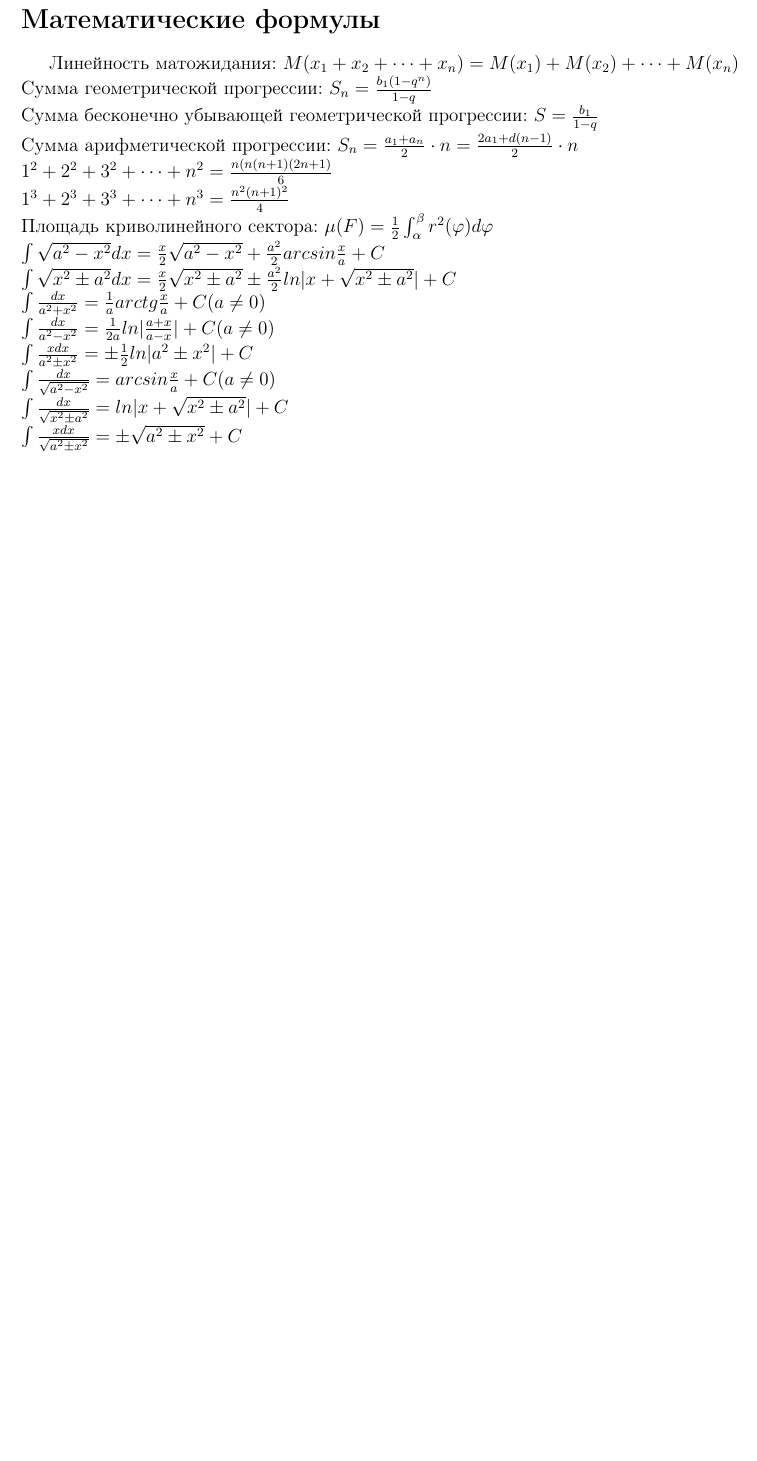
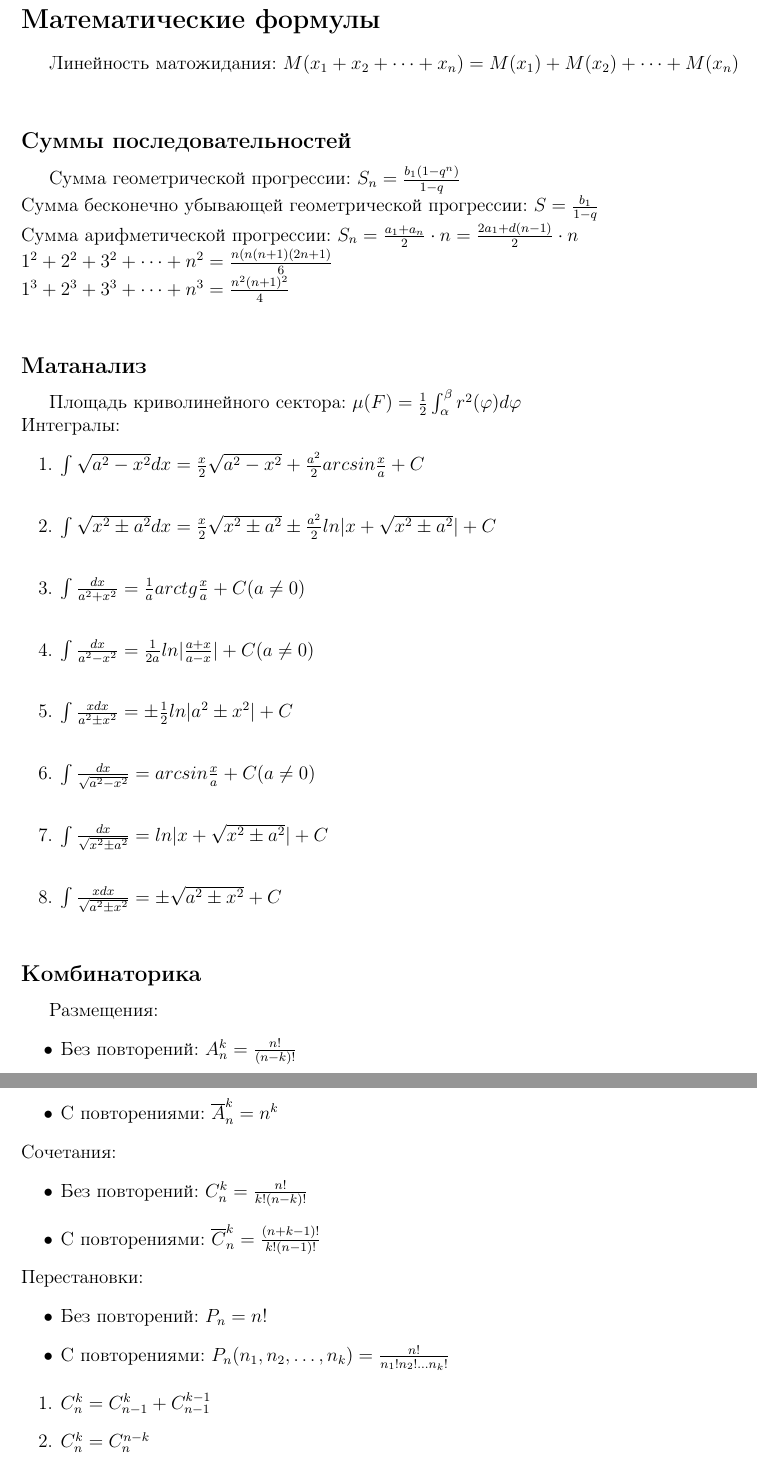
Before and after one commit to pusheen1024/team-reference-document, a LaTeX document (formulas.tex): part of the page before the commit and two parts of pages 1 and 2 of 2 after it, the two joined at a grey line, cut so that both start at the same text, the shorter picture padded with empty space. Compiled offline with pdfLaTeX.

Commit message:
feat: add combinatorics formulas

```diff
--- a/formulas.tex
+++ b/formulas.tex
@@ -14,24 +14,48 @@
 ]{geometry}
 \usepackage[english,russian]{babel}
 
-
 \begin{document}
 
 \section*{Математические формулы}
 Линейность матожидания: $M(x_1 + x_2 + \dots + x_n) = M(x_1) + M(x_2) + \dots + M(x_n)$ \\
+\subsection*{Суммы последовательностей}
 Сумма геометрической прогрессии: $S_n = \frac{b_1 (1 - q^n)}{1 - q}$ \\
 Сумма бесконечно убывающей геометрической прогрессии: $S = \frac{b_1}{1 - q}$ \\
 Сумма арифметической прогрессии: $S_n = \frac{a_1 + a_n}{2} \cdot n = \frac{2a_1 + d(n - 1)}{2} \cdot n$ \\
 $1^2 + 2^2 + 3^2 + \dots + n^2 = \frac{n(n(n + 1)(2n + 1)}{6}$ \\
 $1^3 + 2^3 + 3^3 + \dots + n^3 = \frac{n^2 (n + 1)^2}{4}$ \\
+\subsection*{Матанализ}
 Площадь криволинейного сектора: $\mu(F) = \frac{1}{2} \int_{\alpha}^{\beta} r^2(\varphi) d\varphi$ \\
-$ \int \sqrt{a^2 - x^2} dx = \frac{x}{2} \sqrt{a^2 - x^2} + \frac{a^2}{2} arcsin \frac{x}{a} + C $ \\
-$ \int \sqrt{x^2 \pm a^2} dx = \frac{x}{2} \sqrt {x^2 \pm a^2} \pm \frac{a^2}{2} ln |x + \sqrt{x^2 \pm a^2}| + C $ \\
-$ \int \frac{dx}{a^2 + x^2} = \frac{1}{a} arctg \frac{x}{a} + C (a \ne 0) $ \\
-$ \int \frac{dx}{a^2 - x^2} = \frac{1}{2a} ln |\frac{a + x}{a - x}| + C (a \ne 0) $ \\
-$ \int \frac{x dx}{a^2 \pm x^2} = \pm \frac{1}{2} ln |a^2 \pm x^2| + C $ \\
-$ \int \frac{dx}{\sqrt{a^2 - x^2}} = arcsin \frac{x}{a} + C (a \ne 0) $ \\
-$ \int \frac{dx}{\sqrt{x^2 \pm a^2}} = ln |x + \sqrt{x^2 \pm a^2}| + C $ \\
-$ \int \frac{x dx}{\sqrt{a^2 \pm x^2}} = \pm \sqrt{a^2 \pm x^2} + C $ \\
+Интегралы:
+\begin{enumerate}
+	\item $ \int \sqrt{a^2 - x^2} dx = \frac{x}{2} \sqrt{a^2 - x^2} + \frac{a^2}{2} arcsin \frac{x}{a} + C $ \\
+	\item $ \int \sqrt{x^2 \pm a^2} dx = \frac{x}{2} \sqrt {x^2 \pm a^2} \pm \frac{a^2}{2} ln |x + \sqrt{x^2 \pm a^2}| + C $ \\
+	\item $ \int \frac{dx}{a^2 + x^2} = \frac{1}{a} arctg \frac{x}{a} + C (a \ne 0) $ \\
+	\item $ \int \frac{dx}{a^2 - x^2} = \frac{1}{2a} ln |\frac{a + x}{a - x}| + C (a \ne 0) $ \\
+	\item $ \int \frac{x dx}{a^2 \pm x^2} = \pm \frac{1}{2} ln |a^2 \pm x^2| + C $ \\
+	\item $ \int \frac{dx}{\sqrt{a^2 - x^2}} = arcsin \frac{x}{a} + C (a \ne 0) $ \\
+	\item $ \int \frac{dx}{\sqrt{x^2 \pm a^2}} = ln |x + \sqrt{x^2 \pm a^2}| + C $ \\
+	\item $ \int \frac{x dx}{\sqrt{a^2 \pm x^2}} = \pm \sqrt{a^2 \pm x^2} + C $ \\
+\end{enumerate}
+\subsection*{Комбинаторика}
+Размещения:
+\begin{itemize}
+	\item Без повторений: $A_n^k = \frac{n!}{(n - k)!} $
+	\item С повторениями: $\overline{A}_n^k = n^k $
+\end{itemize}
+Сочетания:
+\begin{itemize}
+	\item Без повторений: $C_n^k = \frac{n!}{k! (n - k)!}$
+	\item С повторениями: $\overline{C}_n^k = \frac{(n + k - 1)!}{k! (n - 1)!} $
+\end{itemize}
+Перестановки:
+\begin{itemize}
+	\item Без повторений: $P_n = n!$
+	\item С повторениями: $P_n(n_1, n_2, \dots, n_k) = \frac{n!}{n_1! n_2! \dots n_k!} $
+\end{itemize}
+\begin{enumerate}
+	\item $C_n^k = C_{n - 1}^k + C_{n - 1}^{k - 1} $
+	\item $C_n^k = C_{n}^{n - k} $
+\end{enumerate}
 
 \end{document}
```
